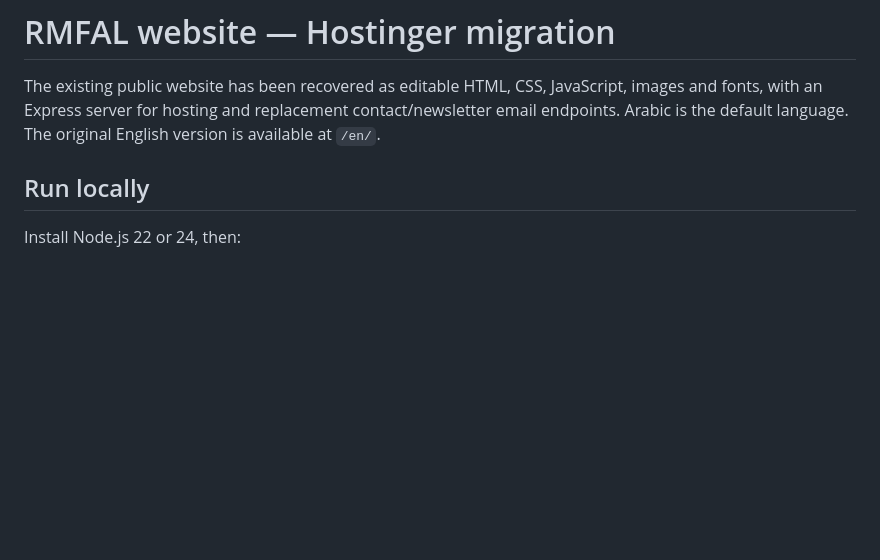
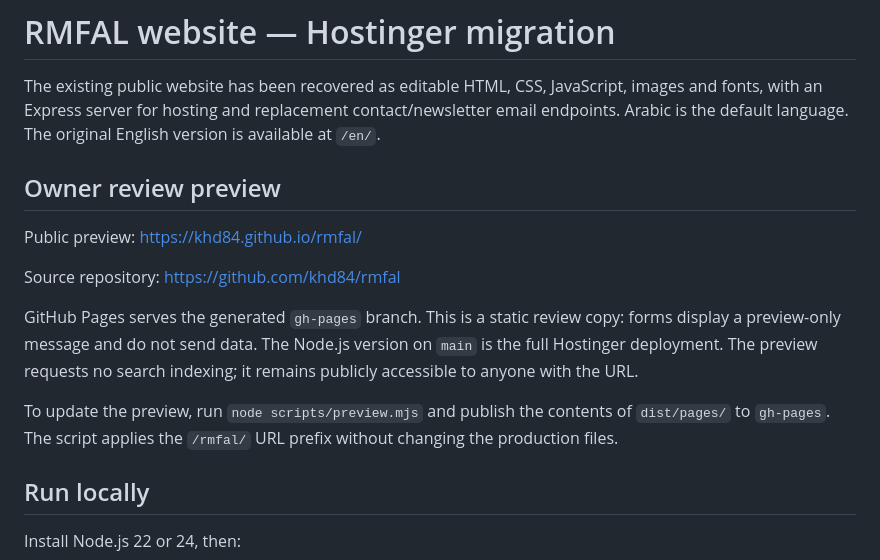
Before and after one commit to khd84/rmfal, a Markdown page: README.md, the part around the change. GitHub-like rendering; blank space fills up the shorter version.

Commit message:
Document public owner preview

```diff
--- a/README.md
+++ b/README.md
@@ -1,6 +1,16 @@
 # RMFAL website — Hostinger migration
 
 The existing public website has been recovered as editable HTML, CSS, JavaScript, images and fonts, with an Express server for hosting and replacement contact/newsletter email endpoints. Arabic is the default language. The original English version is available at `/en/`.
+
+## Owner review preview
+
+Public preview: https://khd84.github.io/rmfal/
+
+Source repository: https://github.com/khd84/rmfal
+
+GitHub Pages serves the generated `gh-pages` branch. This is a static review copy: forms display a preview-only message and do not send data. The Node.js version on `main` is the full Hostinger deployment. The preview requests no search indexing; it remains publicly accessible to anyone with the URL.
+
+To update the preview, run `node scripts/preview.mjs` and publish the contents of `dist/pages/` to `gh-pages`. The script applies the `/rmfal/` URL prefix without changing the production files.
 
 ## Run locally
 
```
